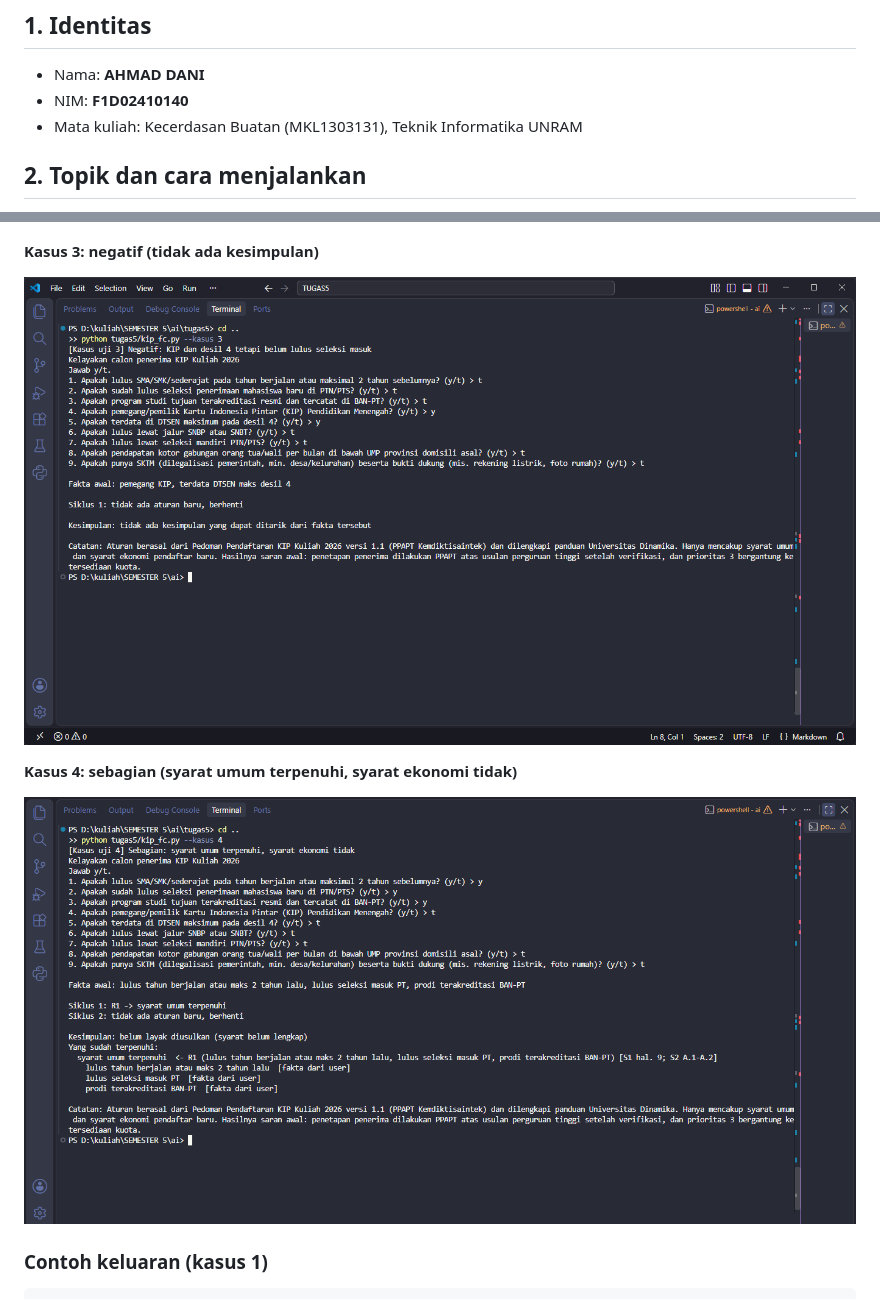
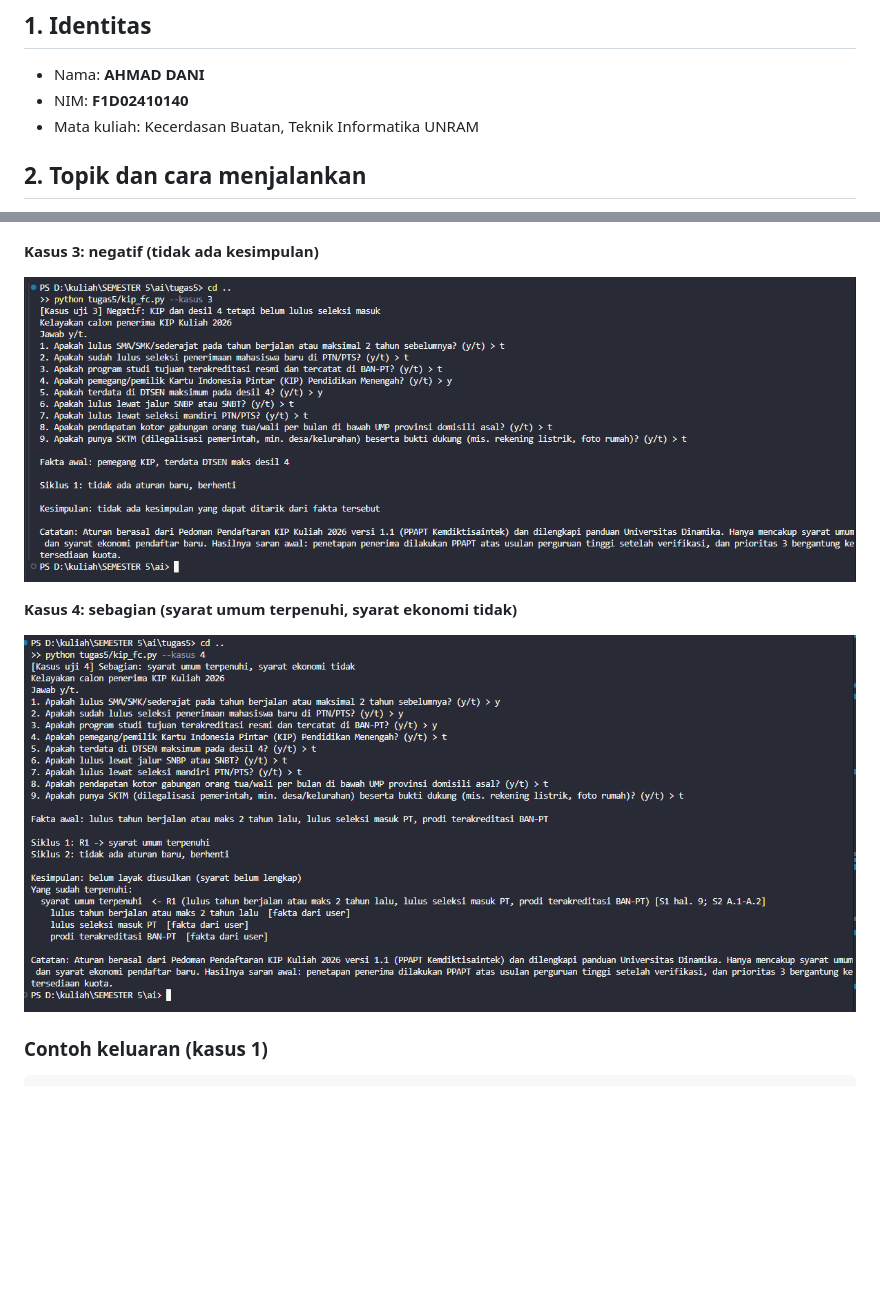
Before and after one commit to Abecedani/ai-tugas5, a Markdown page: README.md, 2 parts joined by grey strips. GitHub-like rendering; pictures changed too: screenshot/kasus3.png, screenshot/kasus4.png; blank space fills up the shorter version.

```diff
--- a/README.md
+++ b/README.md
@@ -4,7 +4,7 @@
 
 - Nama: **AHMAD DANI**
 - NIM: **F1D02410140**
-- Mata kuliah: Kecerdasan Buatan (MKL1303131), Teknik Informatika UNRAM
+- Mata kuliah: Kecerdasan Buatan, Teknik Informatika UNRAM
 
 ## 2. Topik dan cara menjalankan
 
```
